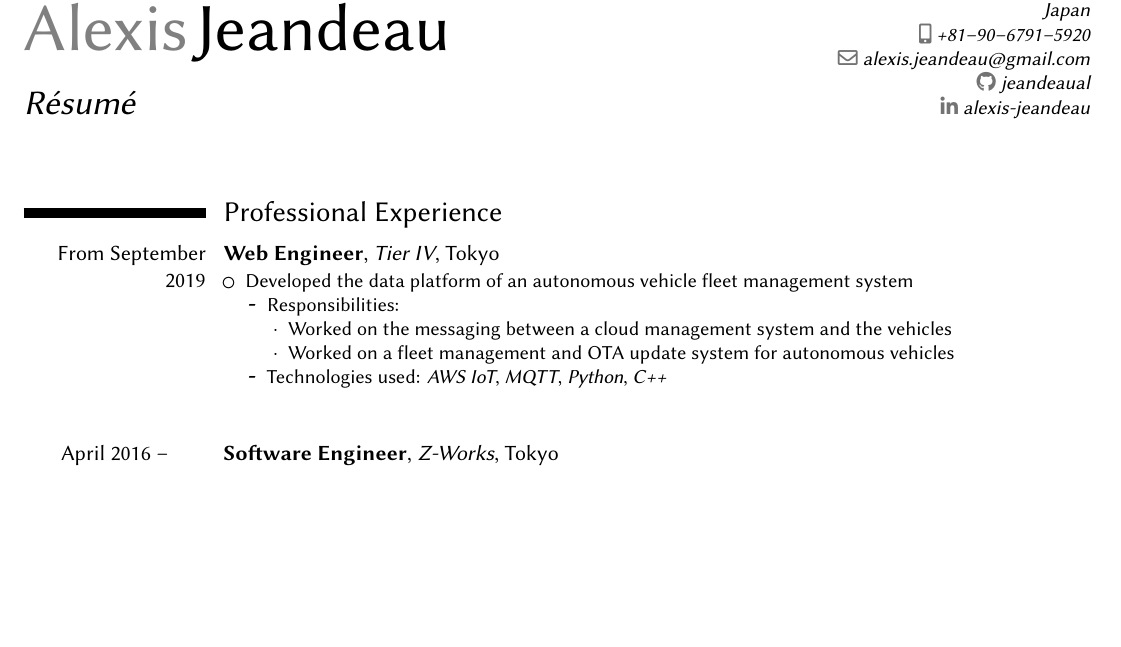
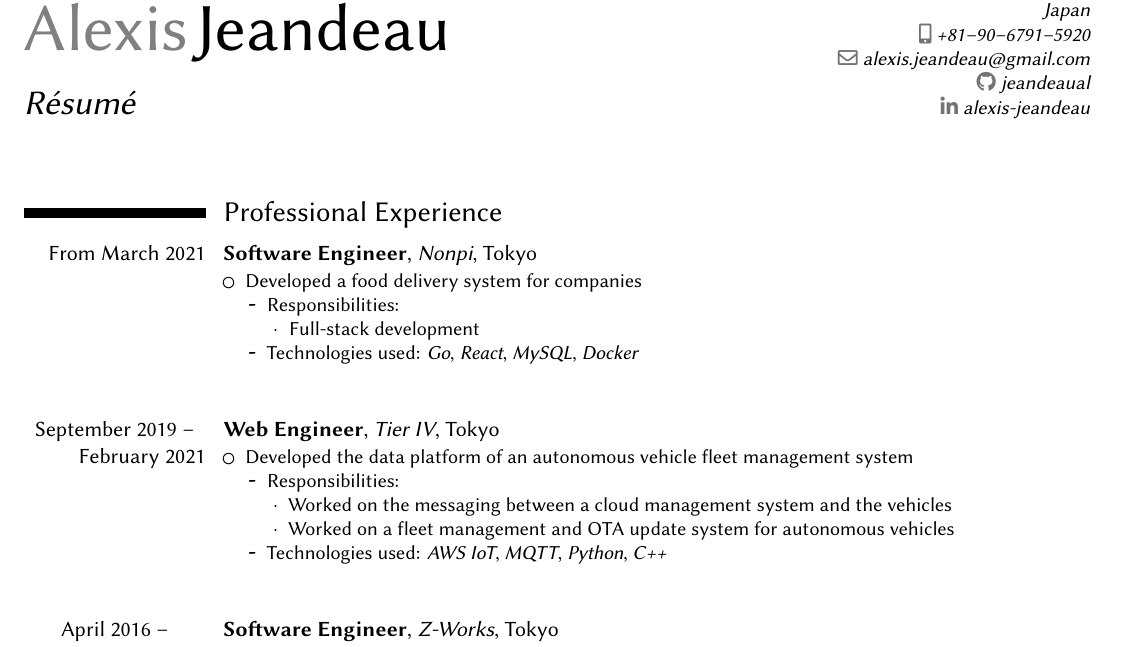
Before and after one commit to jeandeaual/cv, a LaTeX CV (resume.tex): part of page 1 of 2 before the commit and part of page 1 of 3 after it, cut so that both start at the same text, the shorter picture padded with empty space. Compiled offline with XeLaTeX.

Commit message:
Add Nonpi

```diff
--- a/resume.tex
+++ b/resume.tex
@@ -42,7 +42,7 @@
 \email{alexis.jeandeau@gmail.com}
 
 % Social links
-\newcommand*{\httpslink}[2][]{%
+\renewcommand*{\httpslink}[2][]{%
   \ifthenelse{\equal{#1}{}}%
     {\href{https://#2}{#2}}%
     {\href{https://#2}{#1}}}
@@ -96,7 +96,23 @@
 \section{Professional Experience}
 %\subsection{Vocational}
 
-\cventry{From September 2019}{Web Engineer}{Tier IV}{Tokyo}{}{%
+\cventry{From March 2021}{Software Engineer}{Nonpi}{Tokyo}{}{%
+\begin{itemize}%
+\setlength\itemsep{1em}
+\item Developed a food delivery system for companies
+    \begin{itemize}%
+        \item Responsibilities:
+            \begin{itemize}%
+                \item Full-stack development
+            \end{itemize}
+        \item Technologies used: \techno{Go}, \techno{React}, \techno{MySQL}, \techno{Docker}
+    \end{itemize}
+\end{itemize}
+}
+
+\vspace*{2em}
+
+\cventry{September 2019 --\newline{}February 2021}{Web Engineer}{Tier IV}{Tokyo}{}{%
 \begin{itemize}%
 \setlength\itemsep{1em}
 \item Developed the data platform of an autonomous vehicle fleet management system
```
